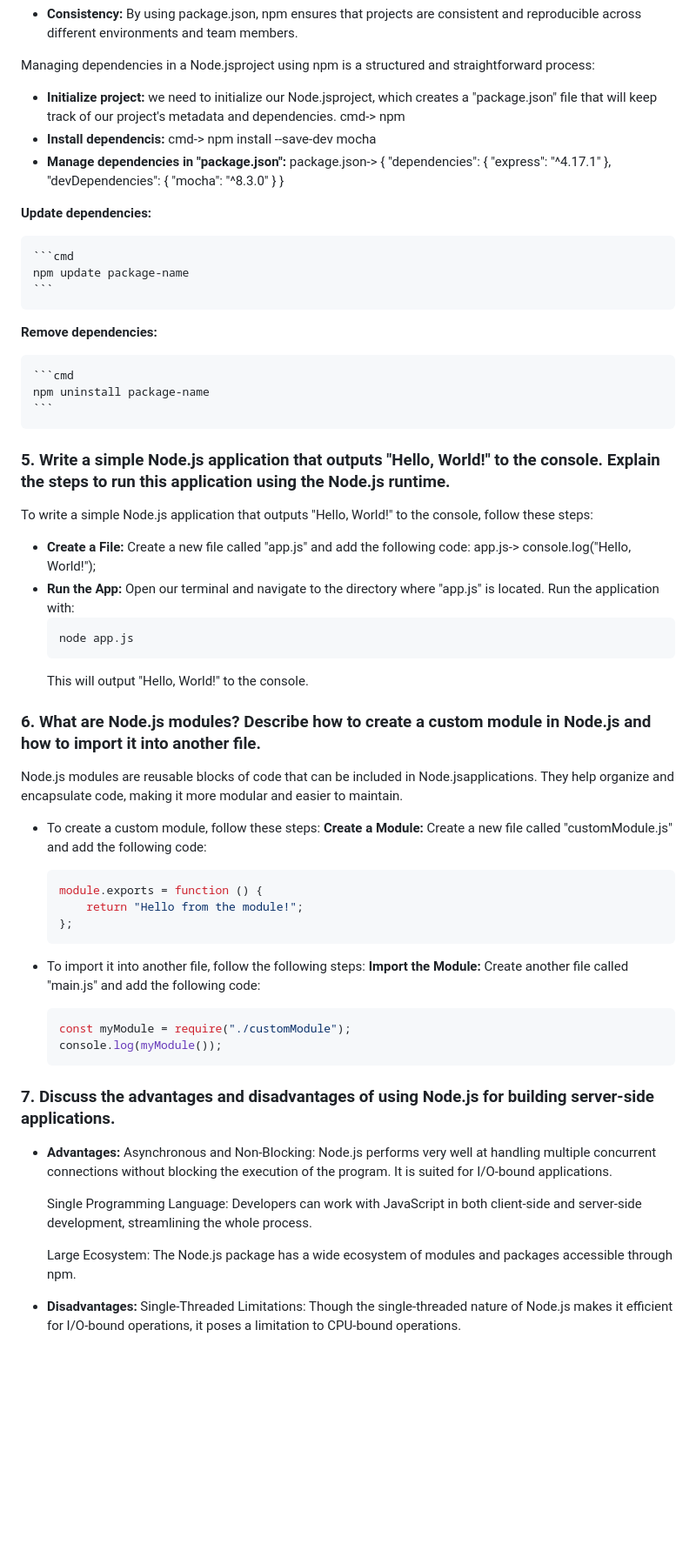
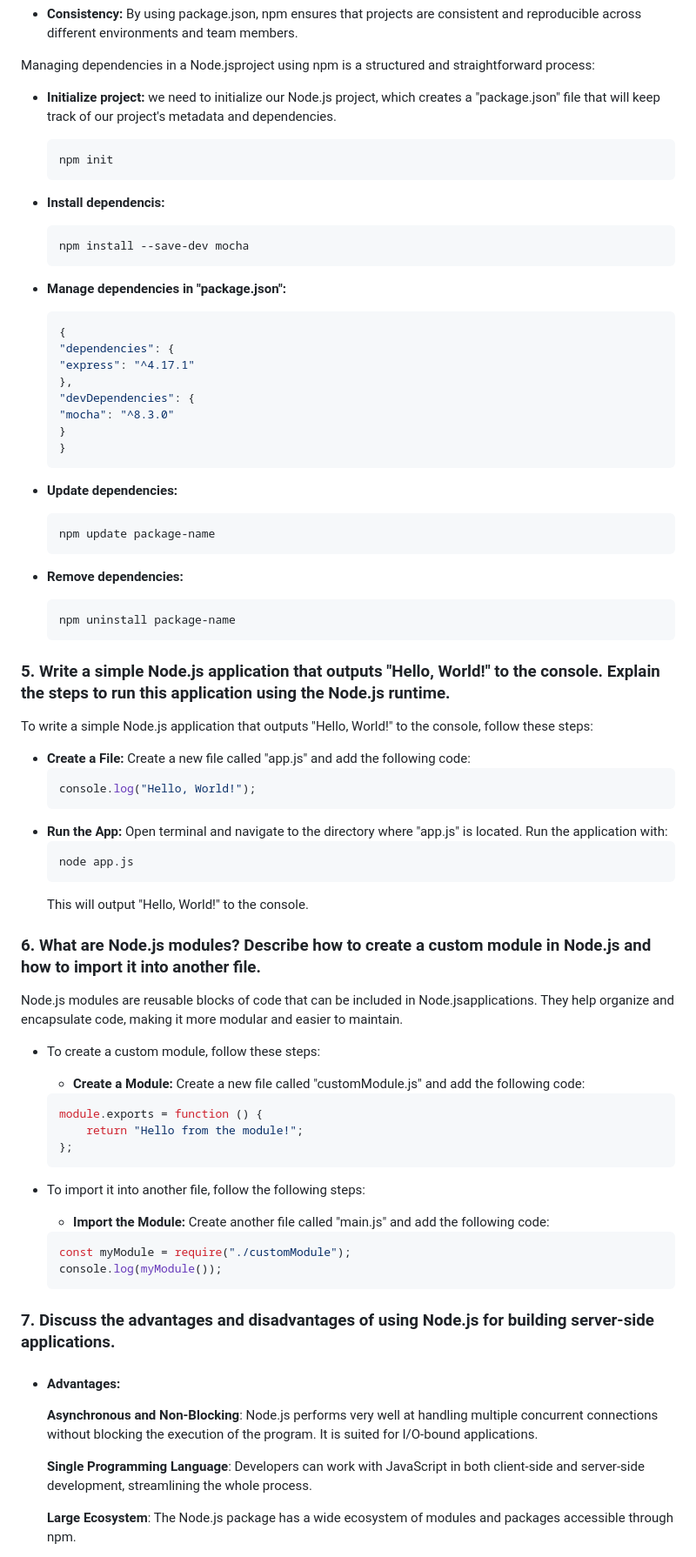
Before and after one commit to PuneetRawatFL/nodejs, a Markdown page: README.md, the part around the change printed below. Shown: that part at 87% size. GitHub-like rendering; blank space fills up the shorter version.

````diff
--- a/README.md
+++ b/README.md
@@ -58,12 +58,19 @@ It is npm Important in the Node.jsEcosystem because it helps us to install requi
 
 Managing dependencies in a Node.jsproject using npm is a structured and straightforward process:
 
--   **Initialize project:** we need to initialize our Node.jsproject, which creates a "package.json" file that will keep track of our project's metadata and dependencies.
-    cmd-> npm
+-   **Initialize project:** we need to initialize our Node.js project, which creates a "package.json" file that will keep track of our project's metadata and dependencies.
+
+    ```cmd
+    npm init
+    ```
+
 -   **Install dependencis:**
-    cmd-> npm install --save-dev mocha
+    ```cmd
+    npm install --save-dev mocha
+    ```
 -   **Manage dependencies in "package.json":**
-    package.json->
+
+    ```js
     {
     "dependencies": {
     "express": "^4.17.1"
@@ -72,14 +79,15 @@ Managing dependencies in a Node.jsproject using npm is a structured and straight
     "mocha": "^8.3.0"
     }
     }
+    ```
 
-**Update dependencies:**
+-   **Update dependencies:**
 
     ```cmd
     npm update package-name
     ```
 
-**Remove dependencies:**
+-   **Remove dependencies:**
 
     ```cmd
     npm uninstall package-name
@@ -90,9 +98,10 @@ Managing dependencies in a Node.jsproject using npm is a structured and straight
 To write a simple Node.js application that outputs "Hello, World!" to the console, follow these steps:
 
 -   **Create a File:** Create a new file called "app.js" and add the following code:
-    app.js->
+    ```js
     console.log("Hello, World!");
--   **Run the App:** Open our terminal and navigate to the directory where "app.js" is located. Run the application with:
+    ```
+-   **Run the App:** Open terminal and navigate to the directory where "app.js" is located. Run the application with:
     ```cmd
     node app.js
     ```
@@ -103,7 +112,8 @@ To write a simple Node.js application that outputs "Hello, World!" to the consol
 Node.js modules are reusable blocks of code that can be included in Node.jsapplications. They help organize and encapsulate code, making it more modular and easier to maintain.
 
 -   To create a custom module, follow these steps:
-    **Create a Module:** Create a new file called "customModule.js" and add the following code:
+
+    -   **Create a Module:** Create a new file called "customModule.js" and add the following code:
 
     ```js
     module.exports = function () {
@@ -112,7 +122,9 @@ Node.js modules are reusable blocks of code that can be included in Node.jsappli
     ```
 
 -   To import it into another file, follow the following steps:
-    **Import the Module:** Create another file called "main.js" and add the following code:
+
+    -   **Import the Module:** Create another file called "main.js" and add the following code:
+
     ```js
     const myModule = require("./customModule");
     console.log(myModule());
@@ -120,13 +132,11 @@ Node.js modules are reusable blocks of code that can be included in Node.jsappli
 
 ### 7. Discuss the advantages and disadvantages of using Node.js for building server-side applications.
 
--   **Advantages:**
-    Asynchronous and Non-Blocking: Node.js performs very well at handling multiple concurrent connections without blocking the execution of the program. It is suited for I/O-bound applications.
+-   #### Advantages:
 
-    Single Programming Language: Developers can work with JavaScript in both client-side and server-side development, streamlining the whole process.
+    **Asynchronous and Non-Blocking**: Node.js performs very well at handling multiple concurrent connections without blocking the execution of the program. It is suited for I/O-bound applications.
 
-    Large Ecosystem: The Node.js package has a wide ecosystem of modules and packages accessible through npm.
+    **Single Programming Language**: Developers can work with JavaScript in both client-side and server-side development, streamlining the whole process.
 
--   **Disadvantages:**
-    Single-Threaded Limitations: Though the single-threaded nature of Node.js makes it efficient for I/O-bound operations, it poses a limitation to CPU-bound operations.
+    **Large Ecosystem**: The Node.js package has a wide ecosystem of modules and packages accessible through npm.
 
````
Also changed, not shown: other parts of README.md (+24 -21 lines).
